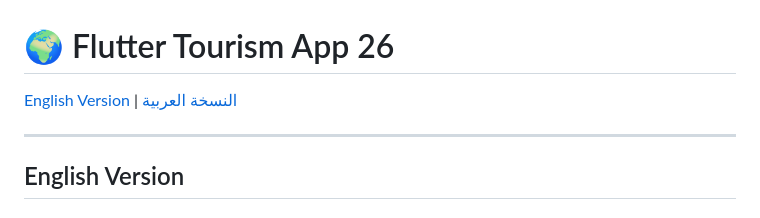
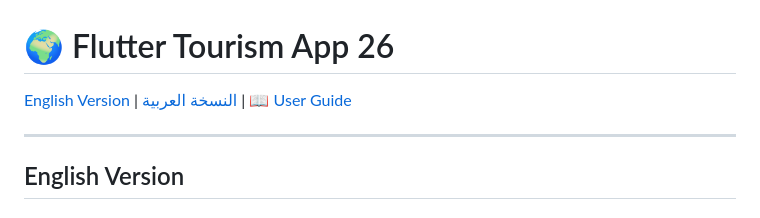
Before and after one commit to Eslam-Fathi/flutter_tourism_app_26, a Markdown page: README.md, the part around one of its changes. Rendered like a GitHub page.

Commit message:
docs: add user guide and update project documentation in README

```diff
--- a/README.md
+++ b/README.md
@@ -1,6 +1,7 @@
 # 🌍 Flutter Tourism App 26
 
-[English Version](#english-version) | [النسخة العربية](#النسخة-العربية)
+[English Version](#english-version) | [النسخة العربية](#النسخة-العربية) | [📖 User Guide](./docs/USER_GUIDE.md)
+
 
 ---
 
```
Also changed, not shown: other parts of README.md (+2 -1 lines), docs/USER_GUIDE.md (added, +138 -0 lines).
